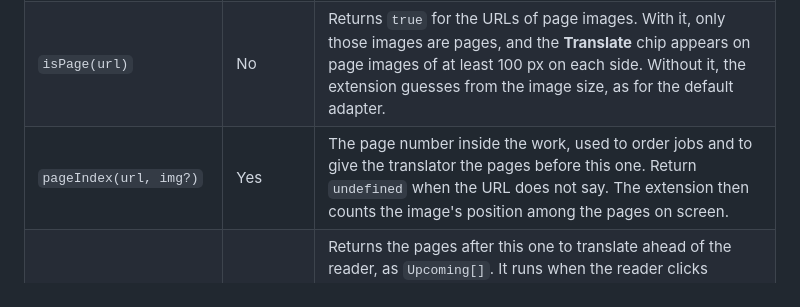
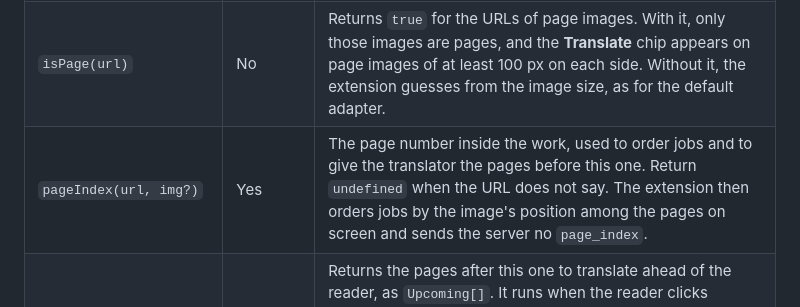
Before and after one commit to gravewhisper/yomikae, a Markdown page: docs/adapters.md, the part around the change. GitHub-like rendering.

```diff
--- a/docs/adapters.md
+++ b/docs/adapters.md
@@ -57,7 +57,7 @@ Adapters run in the content script on the site's tab. `document` and `location`
 | `pageKey(url)` | Yes | Names one page. Two image URLs with the same key are one page and one job, so give every size and every mirror of a page the same key. Prefix it with a short name for your adapter, so it never matches another adapter's key. Return `url` unchanged for an image that is not a page. |
 | `fetchCandidates(url)` | Yes | The URLs to try for a page, best first, such as the full-size original before the shown URL. It can return a promise. A candidate that answers 404 or 410 moves on to the next one. [sites.md](sites.md#fetching-a-page) describes the rest of the fetch rules. |
 | `isPage(url)` | No | Returns `true` for the URLs of page images. With it, only those images are pages, and the **Translate** chip appears on page images of at least 100 px on each side. Without it, the extension guesses from the image size, as for the default adapter. |
-| `pageIndex(url, img?)` | Yes | The page number inside the work, used to order jobs and to give the translator the pages before this one. Return `undefined` when the URL does not say. The extension then counts the image's position among the pages on screen. |
+| `pageIndex(url, img?)` | Yes | The page number inside the work, used to order jobs and to give the translator the pages before this one. Return `undefined` when the URL does not say. The extension then orders jobs by the image's position among the pages on screen and sends the server no `page_index`. |
 | `prefetch(url, loc, img?)` | No | Returns the pages after this one to translate ahead of the reader, as `Upcoming[]`. It runs when the reader clicks **Translate**, and whenever another page becomes the one most in view, in `auto` mode or when that page already has a job. Each entry needs a URL that `pageKey` keys like the page will be keyed when it is shown, or the reader gets the page translated twice. |
 | `fallback(url)` | No | Returns another URL to try for a page after its fetch failed with an error that allows **Retry**, such as a timeout. It runs at most once per page. Return `undefined` when there is no other URL. |
 | `extraOrigins` | No | Match patterns for hosts other than the site's own domain, such as an image host. Turning the site on in the popup asks for these as well as `*://*.<domain>/*`. |
```
Also changed, not shown: docs/contract.md (+1 -1 lines), docs/sites.md (+1 -1 lines).
